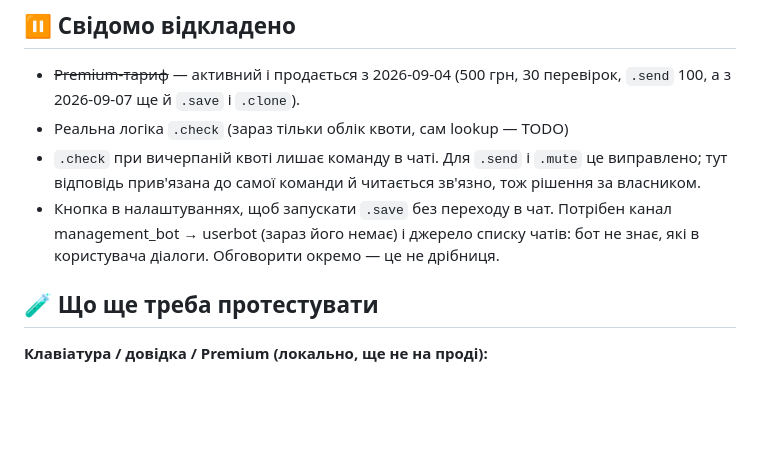
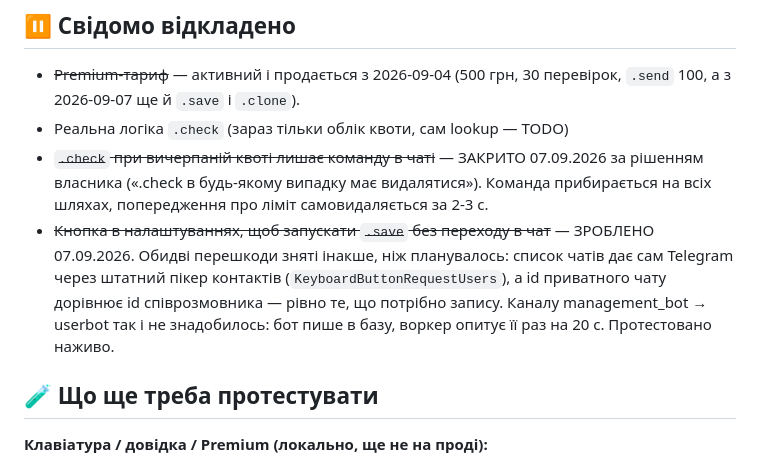
Before and after one commit to FixerHack/usertgbot, a Markdown page: TASKS.md, the part around the change. GitHub-like rendering; blank space fills up the shorter version.

Commit message:
docs(tasks): close two entries the work has overtaken
Co-Authored-By: Claude Opus 5 <noreply@anthropic.com>

```diff
--- a/TASKS.md
+++ b/TASKS.md
@@ -833,13 +833,17 @@ VPS, і що робити з `manager_bot` як окремим сервісом.
 - ~~Premium-тариф~~ — активний і продається з 2026-09-04 (500 грн, 30
   перевірок, `.send` 100, а з 2026-09-07 ще й `.save` і `.clone`).
 - Реальна логіка `.check` (зараз тільки облік квоти, сам lookup — TODO)
-- `.check` при вичерпаній квоті лишає команду в чаті. Для `.send` і
-  `.mute` це виправлено; тут відповідь прив'язана до самої команди й
-  читається зв'язно, тож рішення за власником.
-- Кнопка в налаштуваннях, щоб запускати `.save` без переходу в чат.
-  Потрібен канал management_bot → userbot (зараз його немає) і джерело
-  списку чатів: бот не знає, які в користувача діалоги. Обговорити
-  окремо — це не дрібниця.
+- ~~`.check` при вичерпаній квоті лишає команду в чаті~~ — ЗАКРИТО
+  07.09.2026 за рішенням власника («.check в будь-якому випадку має
+  видалятися»). Команда прибирається на всіх шляхах, попередження про ліміт
+  самовидаляється за 2-3 с.
+- ~~Кнопка в налаштуваннях, щоб запускати `.save` без переходу в чат~~ —
+  ЗРОБЛЕНО 07.09.2026. Обидві перешкоди зняті інакше, ніж планувалось:
+  список чатів дає сам Telegram через штатний пікер контактів
+  (`KeyboardButtonRequestUsers`), а id приватного чату дорівнює id
+  співрозмовника — рівно те, що потрібно запису. Каналу
+  management_bot → userbot так і не знадобилось: бот пише в базу, воркер
+  опитує її раз на 20 с. Протестовано наживо.
 
 ## 🧪 Що ще треба протестувати
 
```
